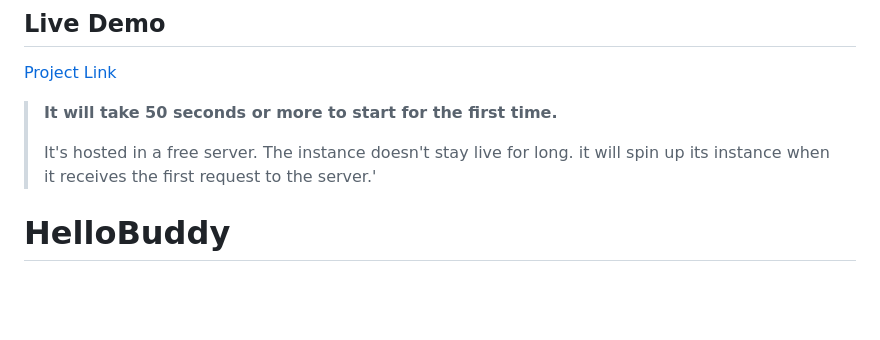
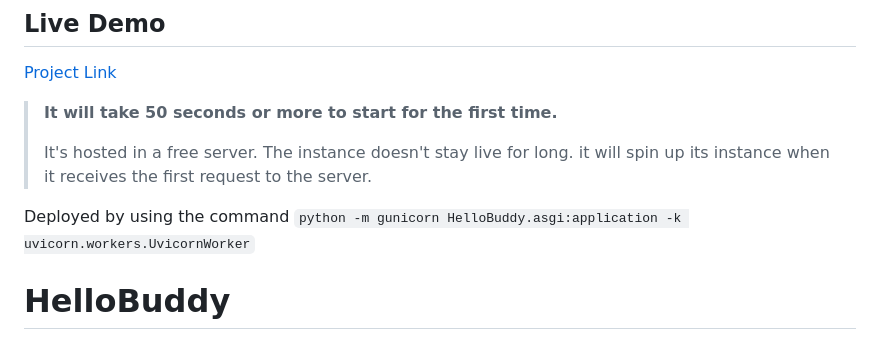
Before and after one commit to halim4989/HelloBuddy, a Markdown page: README.md, the part around the change. Drawn GitHub-style; blank space fills up the shorter version.

```diff
--- a/README.md
+++ b/README.md
@@ -3,8 +3,11 @@
 
 > **It will take 50 seconds or more to start for the first time.**
 >
-> It's hosted in a free server. The instance doesn't stay live for long.
-it will spin up its instance when it receives the first request to the server.'
+> It's hosted in a free server. The instance doesn't stay live for long. it will spin up its instance when it receives the first request to the server.
+
+Deployed by using the command `python -m gunicorn HelloBuddy.asgi:application -k uvicorn.workers.UvicornWorker`
+
+
 
 # HelloBuddy
 Final project -university.
```
